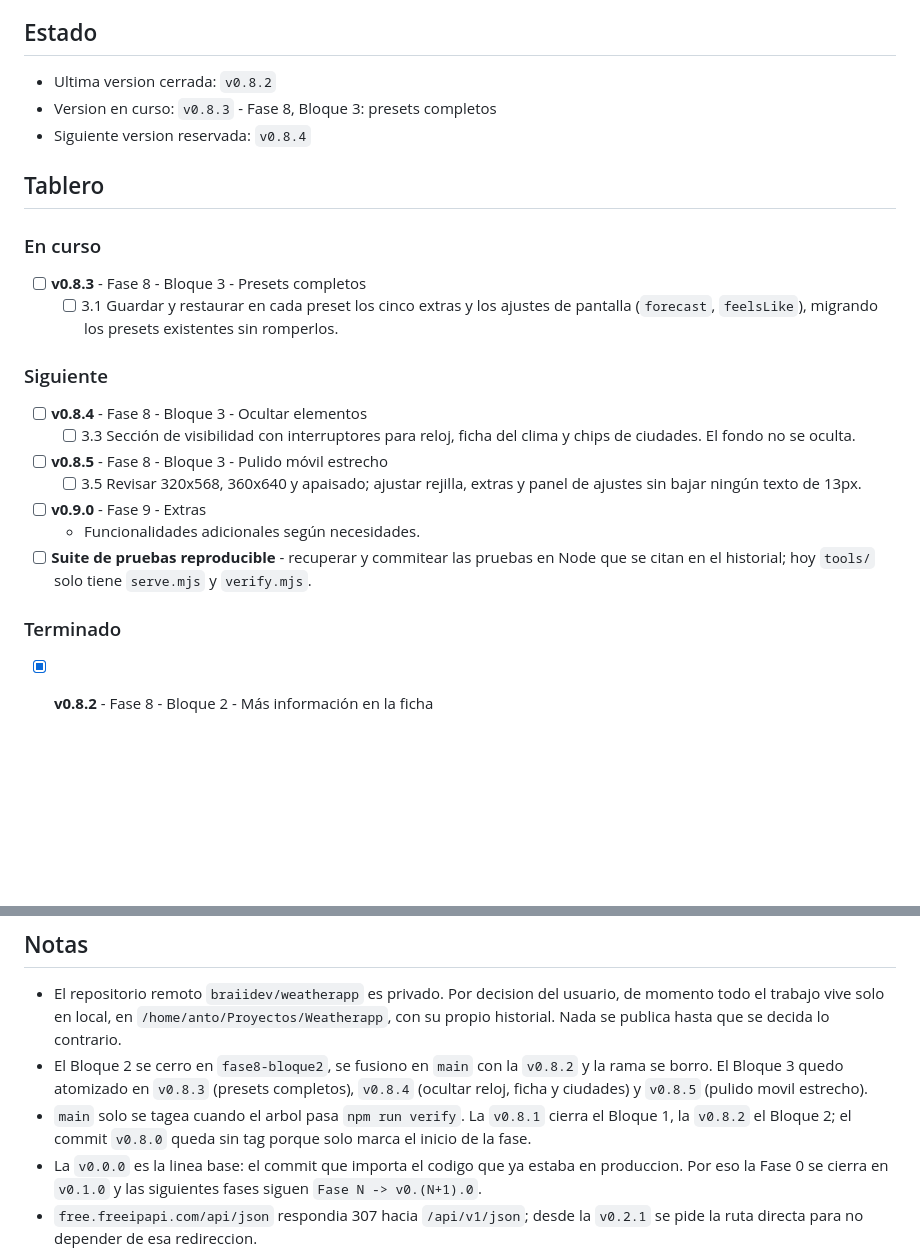
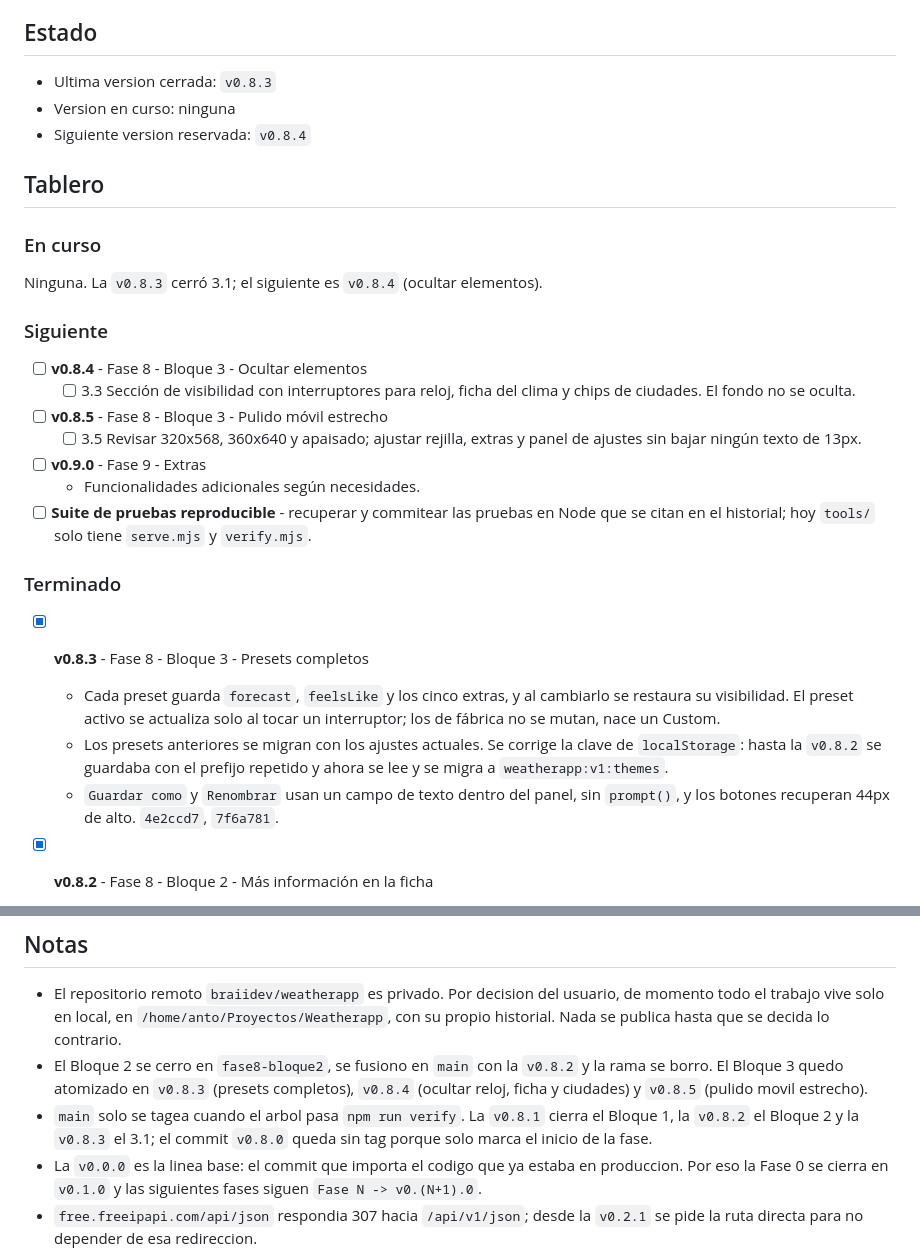
Before and after one commit to braiidev/screensaver, a Markdown page: TODO.md, 2 parts joined by grey strips. GitHub-like rendering; blank space fills up the shorter version.

Commit message:
v0.8.3: cierra 3.1 en el tablero
Archivos:
- TODO.md

Detalle:
- v0.8.3 pasa a Terminado con el detalle de presets y migracion.
- En curso queda vacio y la siguiente version reservada es la v0.8.4.

```diff
--- a/TODO.md
+++ b/TODO.md
@@ -14,18 +14,15 @@ se manejan con el mando del Chromecast sin raton.
 
 ## Estado
 
-- Ultima version cerrada: `v0.8.2`
-- Version en curso: `v0.8.3` - Fase 8, Bloque 3: presets completos
+- Ultima version cerrada: `v0.8.3`
+- Version en curso: ninguna
 - Siguiente version reservada: `v0.8.4`
 
 ## Tablero
 
 ### En curso
 
-- [ ] **v0.8.3** - Fase 8 - Bloque 3 - Presets completos
-  - [ ] 3.1 Guardar y restaurar en cada preset los cinco extras y los ajustes de
-    pantalla (`forecast`, `feelsLike`), migrando los presets existentes sin
-    romperlos.
+Ninguna. La `v0.8.3` cerró 3.1; el siguiente es `v0.8.4` (ocultar elementos).
 
 ### Siguiente
 
@@ -42,6 +39,16 @@ se manejan con el mando del Chromecast sin raton.
   `verify.mjs`.
 
 ### Terminado
+
+- [x] **v0.8.3** - Fase 8 - Bloque 3 - Presets completos
+  - Cada preset guarda `forecast`, `feelsLike` y los cinco extras, y al
+    cambiarlo se restaura su visibilidad. El preset activo se actualiza solo al
+    tocar un interruptor; los de fábrica no se mutan, nace un Custom.
+  - Los presets anteriores se migran con los ajustes actuales. Se corrige la
+    clave de `localStorage`: hasta la `v0.8.2` se guardaba con el prefijo
+    repetido y ahora se lee y se migra a `weatherapp:v1:themes`.
+  - `Guardar como` y `Renombrar` usan un campo de texto dentro del panel, sin
+    `prompt()`, y los botones recuperan 44px de alto. `4e2ccd7`, `7f6a781`.
 
 - [x] **v0.8.2** - Fase 8 - Bloque 2 - Más información en la ficha
   - `weatherApi.js` pide en la misma llamada las próximas horas (con la hora
@@ -240,8 +247,8 @@ se manejan con el mando del Chromecast sin raton.
   rama se borro. El Bloque 3 quedo atomizado en `v0.8.3` (presets completos),
   `v0.8.4` (ocultar reloj, ficha y ciudades) y `v0.8.5` (pulido movil estrecho).
 - `main` solo se tagea cuando el arbol pasa `npm run verify`. La `v0.8.1` cierra el
-  Bloque 1, la `v0.8.2` el Bloque 2; el commit `v0.8.0` queda sin tag porque solo
-  marca el inicio de la fase.
+  Bloque 1, la `v0.8.2` el Bloque 2 y la `v0.8.3` el 3.1; el commit `v0.8.0` queda
+  sin tag porque solo marca el inicio de la fase.
 - La `v0.0.0` es la linea base: el commit que importa el codigo que ya estaba en
   produccion. Por eso la Fase 0 se cierra en `v0.1.0` y las siguientes fases siguen
   `Fase N -> v0.(N+1).0`.
```
